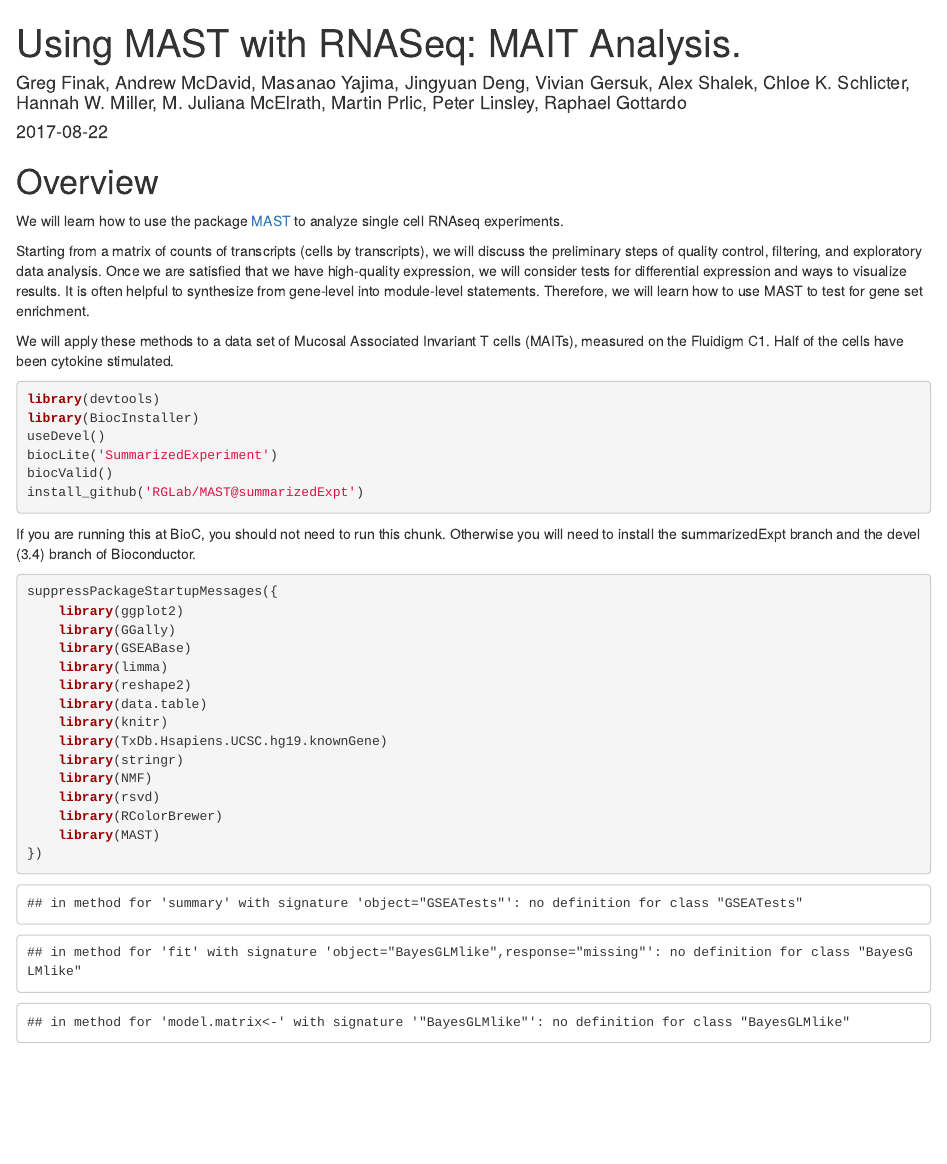
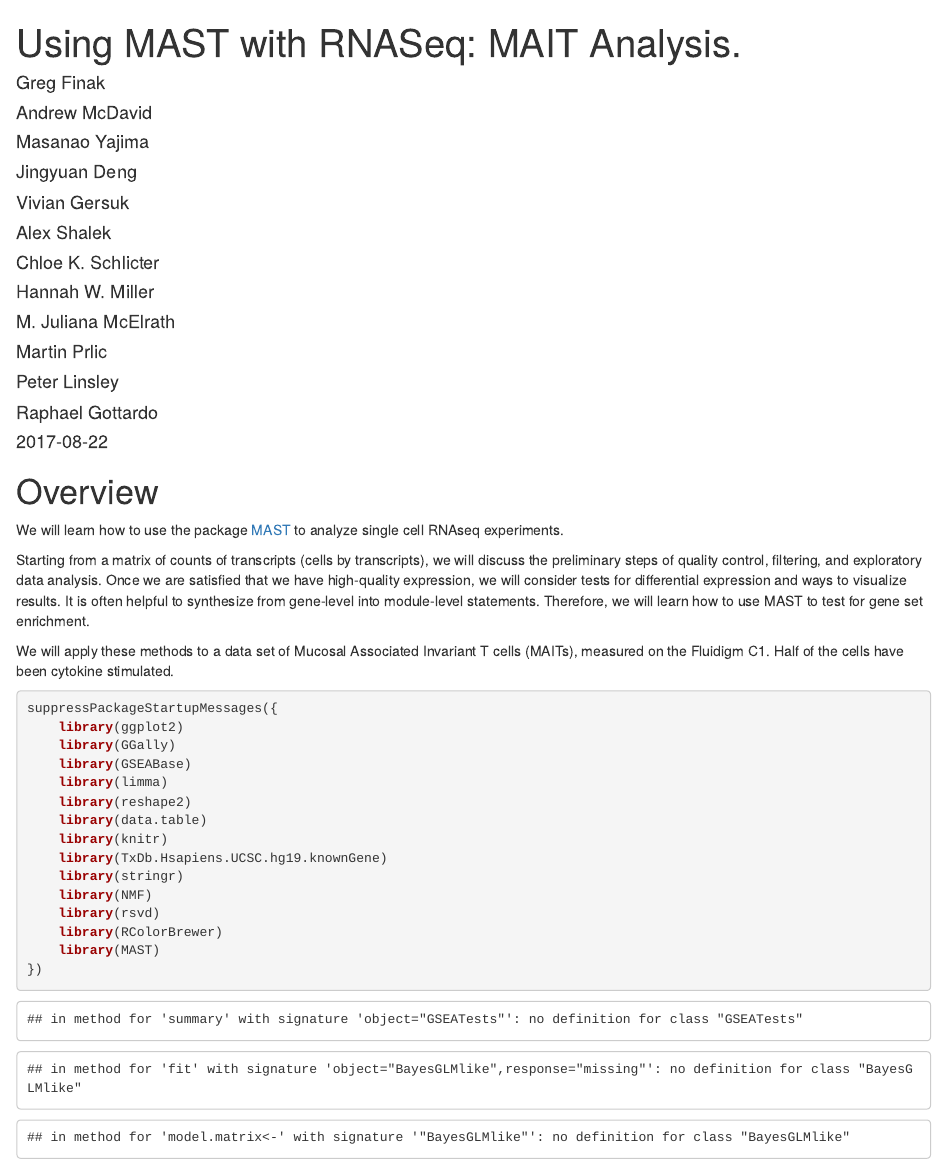
Before and after one commit to RGLab/MAST, an R Markdown document (vignettes/MAITAnalysis.Rmd): the page in a window 1100 px wide, from its top. Rendered offline with R 4.5, knitr and Pandoc, with nearby package versions; drawn as R Markdown's standard HTML page in place of the format the file asks for; some code elsewhere in the file could not run offline; common packages that the code uses without loading them are loaded.

````diff
--- a/R/Fluidigm-methods.R
+++ b/R/Fluidigm-methods.R
@@ -164,7 +164,11 @@
                                         #    with(concord,{foo<-na.omit(2^cbind(et.ref,et.comp)-1);2*cov(foo[,"et.ref"],foo[,"et.comp"])/(var(foo[,"et.ref"])+var(foo[,"et.comp"])+(mean(foo[,"et.ref"])-mean(foo[,"et.comp"]))^2)})
 }
 
-
+##' @export
+filter <- function(...){
+    .Deprecated('mast_filter')
+    mast_filter(...)
+}
 
 ##' Filter a SingleCellAssay
 ##'
@@ -184,16 +188,17 @@
 ##' @return A filtered result
 ##' @author Andrew McDavid
 ##' @seealso burdenOfFiltering
+##' @aliases filter
 ##' @examples
 ##' data(vbetaFA)
 ##' ## Split by 'ncells', apply to each component, then recombine
-##' vbeta.filtered <- filter(vbetaFA, groups='ncells')
+##' vbeta.filtered <- mast_filter(vbetaFA, groups='ncells')
 ##' ## Returned as boolean matrix
-##' was.filtered <- filter(vbetaFA, apply_filter=FALSE)
+##' was.filtered <- mast_filter(vbetaFA, apply_filter=FALSE)
 ##' ## Wells filtered for being discrete outliers
 ##' head(subset(was.filtered, pctout))
 ##' @export
-filter <- function(sc, groups=NULL, filt_control=NULL, apply_filter=TRUE){
+mast_filter <- function(sc, groups=NULL, filt_control=NULL, apply_filter=TRUE){
     default_filt <- list(filter=TRUE, nOutlier=2, sigmaContinuous=7, sigmaProportion=7, sigmaSum=NULL, K=1.48)
     if (is.null(filt_control)){
         filt_control <- list()
@@ -204,7 +209,7 @@
     if (!is.null(groups)) {
         checkGroups(sc, groups)
         scL <- split(sc, groups)
-        lapp <- lapply(scL, filter, groups=NULL, filt_control=filt_control, apply_filter=apply_filter)
+        lapp <- lapply(scL, mast_filter, groups=NULL, filt_control=filt_control, apply_filter=apply_filter)
         ## Do various things with lapp:
         if(apply_filter && filt_control$filter){
             ## list of SingleCellAssays
--- a/R/convertMASTClassic.R
+++ b/R/convertMASTClassic.R
@@ -27,5 +27,5 @@
     attr(object,"dim")=dim_attr
     attr(object,"dimnames")=dimnames_attr
     object = aperm(object,c(2,1,3))
-    FromMatrix(exprsArray = object,cData = DataFrame(phenodata@data),fData = DataFrame(featuredata@data),class = "SingleCellAssay")
+    FromMatrix(exprsArray = object,cData = DataFrame(phenodata@data,check.names=FALSE),fData = DataFrame(featuredata@data,check.names=FALSE),class = "SingleCellAssay")
 }
--- a/R/filterEval.R
+++ b/R/filterEval.R
@@ -8,7 +8,7 @@
     checkGroups(sc, groups)
     conditionby <- NULL
     if(byGroup) conditionby <- groups
-    filt <- filter(sc, groups=conditionby, filt_control=filt_control, apply_filter=FALSE)
+    filt <- mast_filter(sc, groups=conditionby, filt_control=filt_control, apply_filter=FALSE)
     index <- apply(filt, 1, function(x){suppressWarnings(mx <- min(which(x))); if(!is.finite(mx)) mx <- 4; mx})
     outcome <- c(names(filt), 'none')[index]
     filt <- cbind(as.data.frame(colData(sc)), outcome=outcome)
@@ -41,8 +41,8 @@
     if(!(is(SCellAssay,"SingleCellAssay")&is(NCellAssay,"SingleCellAssay"))){
         stop("SCellAssay and NCellAssay must inherit from SingleCellAssay");
     }
-    filtered.sc<-filter(SCellAssay,filt_control=filterCriteria,groups=groups)
-    filtered.hc<-filter(NCellAssay,filt_control=filterCriteria, groups=groups)
+    filtered.sc<-mast_filter(SCellAssay,filt_control=filterCriteria,groups=groups)
+    filtered.hc<-mast_filter(NCellAssay,filt_control=filterCriteria, groups=groups)
     concord.unfiltered<-getConcordance(SCellAssay,NCellAssay, groups=groups, ...)
     concord.filtered<-getConcordance(filtered.sc,filtered.hc, groups=groups, ...)
     toplot<-rbind(concord.filtered,concord.unfiltered)
--- a/vignettes/MAITAnalysis.Rmd
+++ b/vignettes/MAITAnalysis.Rmd
@@ -1,8 +1,23 @@
 ---
 title: 'Using MAST with RNASeq: MAIT Analysis.'
-author: Greg Finak, Andrew McDavid, Masanao Yajima, Jingyuan Deng, Vivian Gersuk, Alex Shalek, Chloe K. Schlicter, Hannah W. Miller, M. Juliana McElrath, Martin  Prlic, Peter Linsley, Raphael Gottardo
+author:
+- Greg Finak
+- Andrew McDavid
+- Masanao Yajima
+- Jingyuan Deng
+- Vivian Gersuk
+- Alex Shalek
+- Chloe K. Schlicter
+- Hannah W. Miller
+- M. Juliana McElrath
+- Martin  Prlic
+- Peter Linsley
+- Raphael Gottardo
 date: "`r Sys.Date()`"
-output: rmarkdown::html_vignette
+package: MAST
+output:
+  BiocStyle::html_document2:
+    toc_float: true
 vignette: >
   %\VignetteIndexEntry{Using MAST for filtering, differential expression and gene set enrichment in MAIT cells}
   %\VignetteEngine{knitr::rmarkdown}
@@ -16,18 +31,6 @@
 It is often helpful to synthesize from gene-level into module-level statements.  Therefore, we will learn how to use MAST to test for gene set enrichment.
 
 We will apply these methods to a data set of Mucosal Associated Invariant T cells (MAITs), measured on the Fluidigm C1.  Half of the cells have been cytokine stimulated.
-
-```{r eval=FALSE}
-library(devtools)
-library(BiocInstaller)
-useDevel()
-biocLite('SummarizedExperiment')
-biocValid()
-install_github('RGLab/MAST@summarizedExpt')
-```
-If you are running this at BioC, you should not need to run this chunk.
-Otherwise you will need to install the summarizedExpt branch and the devel (3.4) branch of Bioconductor.
-
 
 ```{r libraries,echo=FALSE, error=FALSE,echo=TRUE,results='hide',warning=FALSE}
 suppressPackageStartupMessages({
````
Also changed, not shown: R/ZlmFit-logFC.R (+6 -0 lines), README.md, R/filterEval.R (2 more changed lines), vignettes/MAITAnalysis.Rmd (14 more changed lines), 9 other files.
